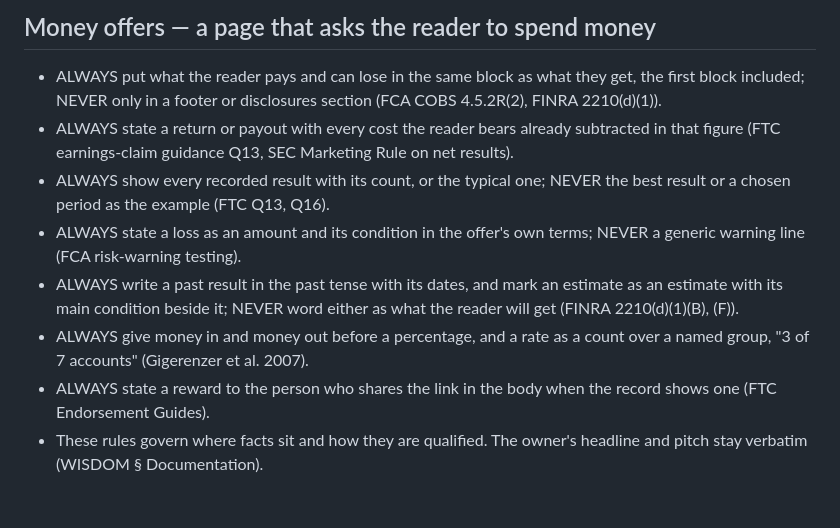
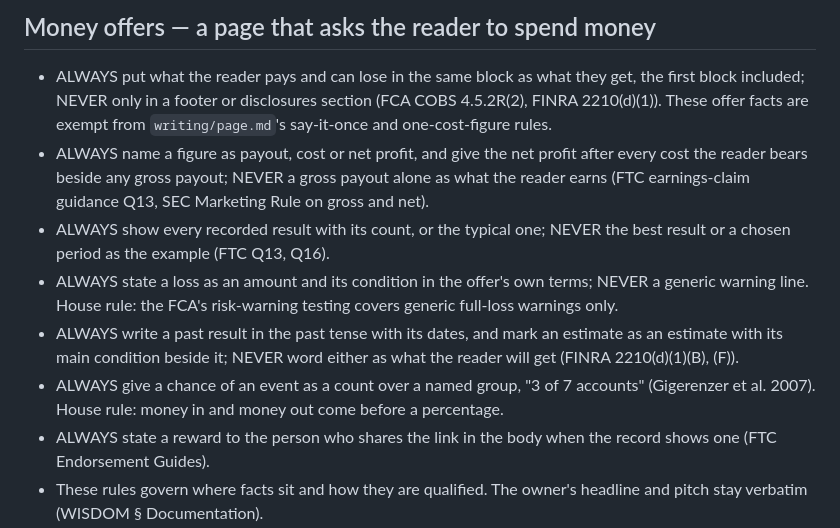
Before and after one commit to kronael/tools, a Markdown page: skills/readme/onepager.md, the part around the change. Rendered like a GitHub page; blank space fills up the shorter version.

Commit message:
docs(readme): Narrow the money-offer rules to what their sources support

```diff
--- a/skills/readme/onepager.md
+++ b/skills/readme/onepager.md
@@ -32,19 +32,23 @@ decision they face before drafting; the project README records them.
 
 - ALWAYS put what the reader pays and can lose in the same block as what they
   get, the first block included; NEVER only in a footer or disclosures
-  section (FCA COBS 4.5.2R(2), FINRA 2210(d)(1)).
-- ALWAYS state a return or payout with every cost the reader bears already
-  subtracted in that figure (FTC earnings-claim guidance Q13, SEC Marketing
-  Rule on net results).
+  section (FCA COBS 4.5.2R(2), FINRA 2210(d)(1)). These offer facts are
+  exempt from `writing/page.md`'s say-it-once and one-cost-figure rules.
+- ALWAYS name a figure as payout, cost or net profit, and give the net
+  profit after every cost the reader bears beside any gross payout; NEVER a
+  gross payout alone as what the reader earns (FTC earnings-claim guidance
+  Q13, SEC Marketing Rule on gross and net).
 - ALWAYS show every recorded result with its count, or the typical one; NEVER
   the best result or a chosen period as the example (FTC Q13, Q16).
 - ALWAYS state a loss as an amount and its condition in the offer's own
-  terms; NEVER a generic warning line (FCA risk-warning testing).
+  terms; NEVER a generic warning line. House rule: the FCA's risk-warning
+  testing covers generic full-loss warnings only.
 - ALWAYS write a past result in the past tense with its dates, and mark an
   estimate as an estimate with its main condition beside it; NEVER word
   either as what the reader will get (FINRA 2210(d)(1)(B), (F)).
-- ALWAYS give money in and money out before a percentage, and a rate as a
-  count over a named group, "3 of 7 accounts" (Gigerenzer et al. 2007).
+- ALWAYS give a chance of an event as a count over a named group, "3 of 7
+  accounts" (Gigerenzer et al. 2007). House rule: money in and money out
+  come before a percentage.
 - ALWAYS state a reward to the person who shares the link in the body when
   the record shows one (FTC Endorsement Guides).
 - These rules govern where facts sit and how they are qualified. The owner's
```
